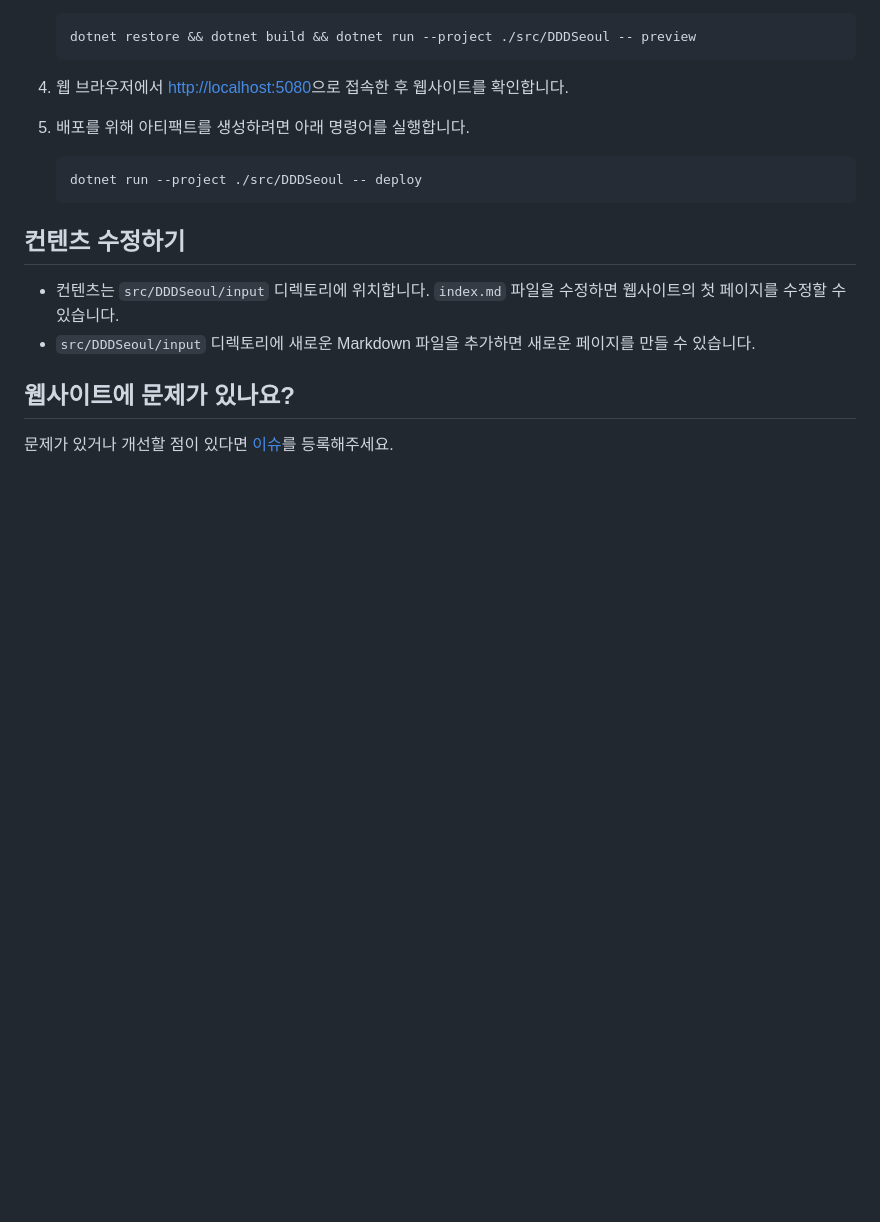
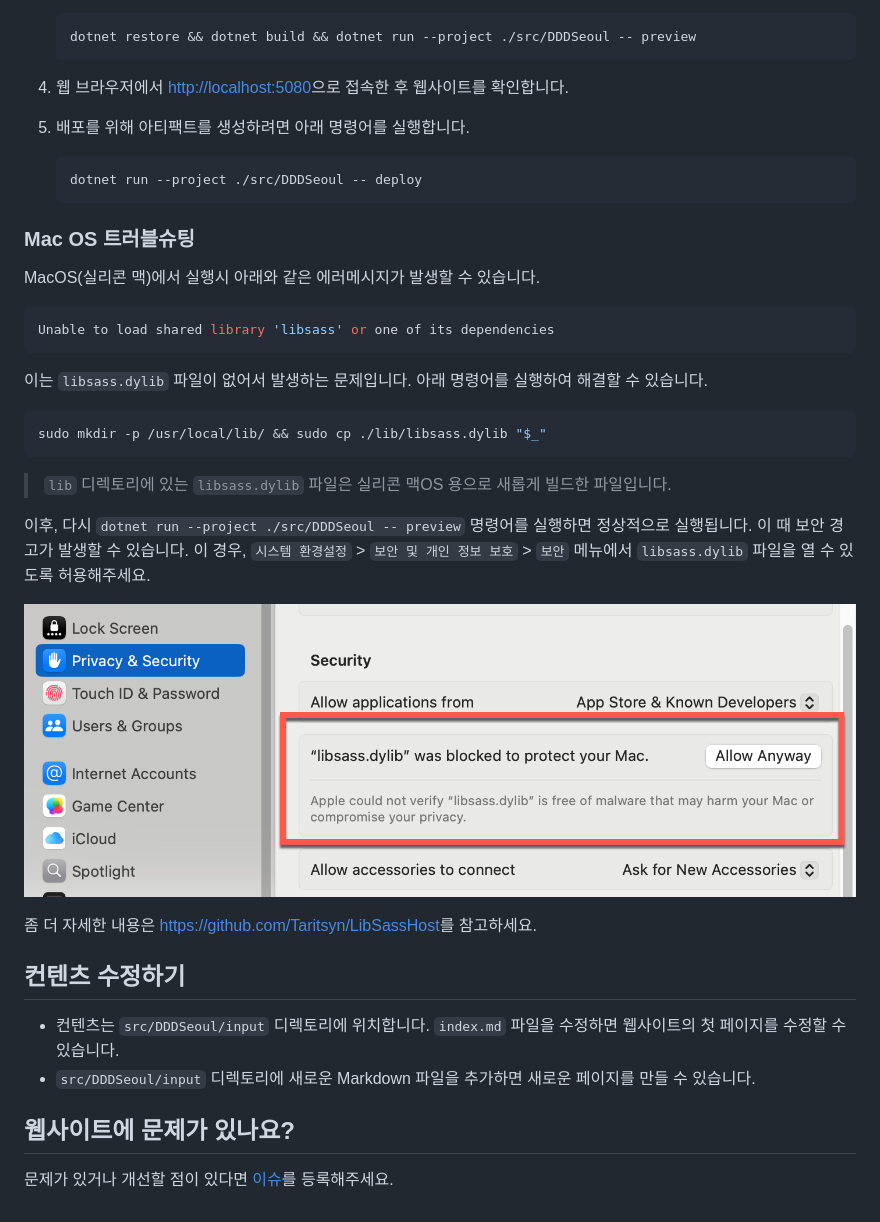
Before and after one commit to dddseoul/dddseoul.github.io, a Markdown page: README.md, the part around the change. Drawn GitHub-style; pictures changed too: images/libsass.png (added); blank space fills up the shorter version.

````diff
--- a/README.md
+++ b/README.md
@@ -36,6 +36,28 @@ DDD Seoul 웹사이트는 .NET 기반의 [Statiq](https://www.statiq.dev/) 정
     dotnet run --project ./src/DDDSeoul -- deploy
     ```
 
+### Mac OS 트러블슈팅
+
+MacOS(실리콘 맥)에서 실행시 아래와 같은 에러메시지가 발생할 수 있습니다.
+
+```bash
+Unable to load shared library 'libsass' or one of its dependencies
+```
+
+이는 `libsass.dylib` 파일이 없어서 발생하는 문제입니다. 아래 명령어를 실행하여 해결할 수 있습니다.
+
+```bash
+sudo mkdir -p /usr/local/lib/ && sudo cp ./lib/libsass.dylib "$_"
+```
+
+> `lib` 디렉토리에 있는 `libsass.dylib` 파일은 실리콘 맥OS 용으로 새롭게 빌드한 파일입니다.
+
+이후, 다시 `dotnet run --project ./src/DDDSeoul -- preview` 명령어를 실행하면 정상적으로 실행됩니다. 이 때 보안 경고가 발생할 수 있습니다. 이 경우, `시스템 환경설정` > `보안 및 개인 정보 보호` > `보안` 메뉴에서 `libsass.dylib` 파일을 열 수 있도록 허용해주세요.
+
+![libsass.png](./images/libsass.png)
+
+좀 더 자세한 내용은 [https://github.com/Taritsyn/LibSassHost](https://github.com/Taritsyn/LibSassHost?tab=readme-ov-file#installation)를 참고하세요.
+
 ## 컨텐츠 수정하기
 
 - 컨텐츠는 `src/DDDSeoul/input` 디렉토리에 위치합니다. `index.md` 파일을 수정하면 웹사이트의 첫 페이지를 수정할 수 있습니다.
````
Also changed, not shown: 1 other file.
